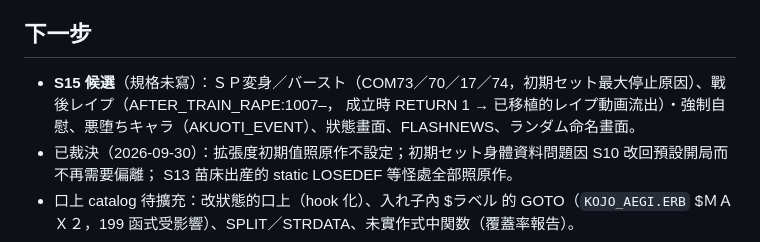
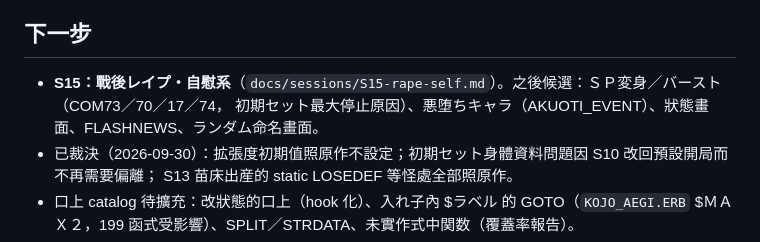
Before and after one commit to redmaplewing/eraGVT-python, a Markdown page: docs/STATUS.md, the part around the change. Drawn GitHub-style.

Commit message:
docs: S15 規格（戰後レイプ・自慰系）
Co-Authored-By: Claude Opus 5.5 <noreply@anthropic.com>
Claude-Session: https://claude.ai/code/session_01QxyatBTxVLpaYCtFdyD8Aw

```diff
--- a/docs/STATUS.md
+++ b/docs/STATUS.md
@@ -63,8 +63,8 @@
 
 ## 下一步
 
-- **S15 候選**（規格未寫）：ＳＰ変身／バースト（COM73／70／17／74，初期セット最大停止原因）、戰後レイプ（AFTER_TRAIN_RAPE:1007–，
-  成立時 RETURN 1 → 已移植的レイプ動画流出）・強制自慰、悪堕ちキャラ（AKUOTI_EVENT）、狀態畫面、FLASHNEWS、ランダム命名畫面。
+- **S15：戰後レイプ・自慰系**（`docs/sessions/S15-rape-self.md`）。之後候選：ＳＰ変身／バースト（COM73／70／17／74，
+  初期セット最大停止原因）、悪堕ちキャラ（AKUOTI_EVENT）、狀態畫面、FLASHNEWS、ランダム命名畫面。
 - 已裁決（2026-09-30）：拡張度初期值照原作不設定；初期セット身體資料問題因 S10 改回預設開局而不再需要偏離；
   S13 苗床出産的 static LOSEDEF 等怪處全部照原作。
 - 口上 catalog 待擴充：改狀態的口上（hook 化）、入れ子內 $ラベル 的 GOTO（`KOJO_AEGI.ERB` $ＭＡＸ２，199 函式受影響）、SPLIT／STRDATA、未實作式中関数（覆蓋率報告）。
```
Also changed, not shown: docs/sessions/S15-rape-self.md (added, +37 -0 lines).
